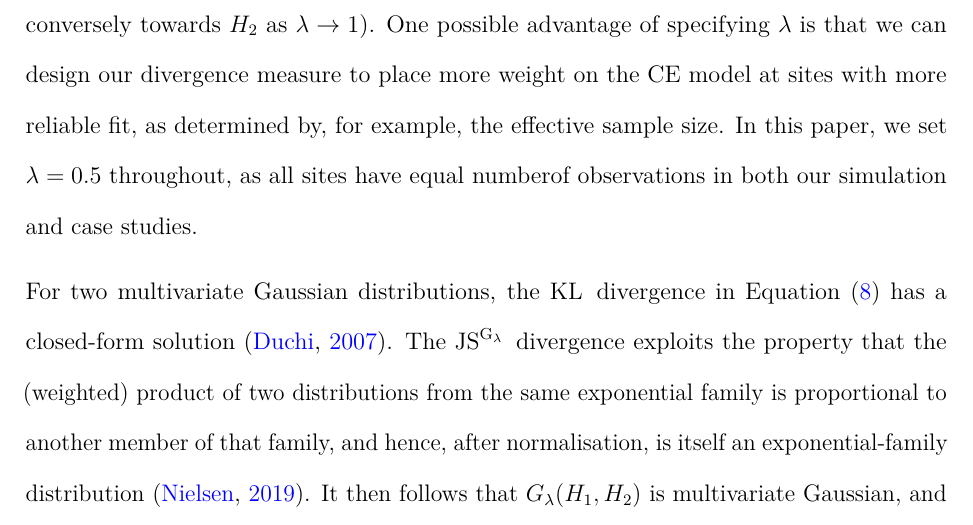
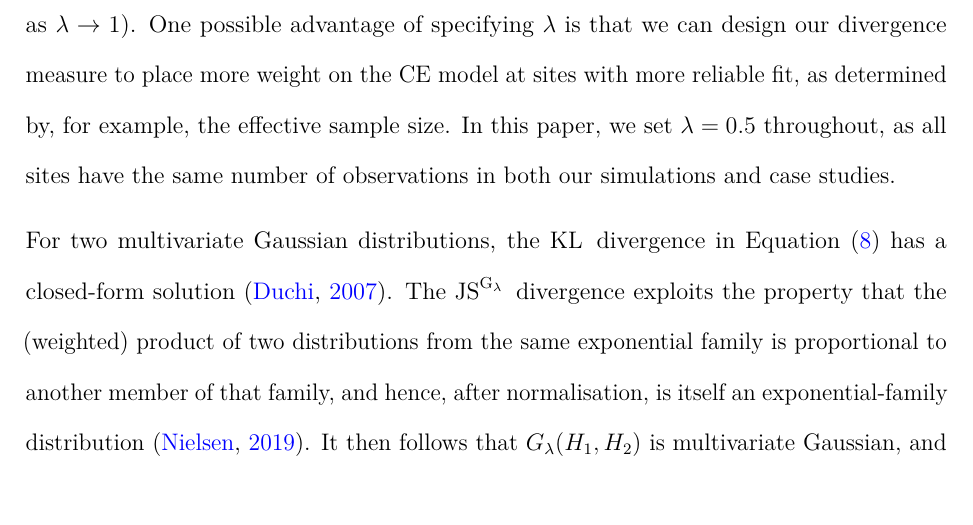
Before and after one commit to potoole7/ce_clust, a LaTeX paper (latex/main.tex): part of page 10 of 38, cut so that both start at the same text, the shorter picture padded with empty space. Compiled offline with pdfLaTeX.

Commit message:
Shorten explanation of lambda to get back another line

```diff
--- a/latex/main.tex
+++ b/latex/main.tex
@@ -1034,11 +1034,14 @@ In our context, we replace $H_1$ and $H_2$ by the conditional multivariate Gauss
 % The parameter $\lambda$ skews the geometric mean $G_{\lambda}(H_1,H_2)\propto H_1^{1-\lambda}H_{2}^{\lambda}$ towards $H_1$ (when $\lambda$ is close to 0) or towards $H_2$ (when $\lambda$ is close to 1).
 % The weight $\lambda$ skews the geometric mean $G_{\lambda}(H_1,H_2) = H_1^{1-\lambda}H_{2}^{\lambda}$ towards $H_1$ (when $\lambda$ is close to 0) or towards $H_2$ (when $\lambda$ is close to 1).
 % The weight $\lambda$ skews the geometric mean $G_{\lambda}(H_1,H_2) = H_1^{1-\lambda}H_{2}^{\lambda}$ towards $H_1$ as $\lambda$ goes to 0 (and conversely towards $H_2$ as $\lambda \rightarrow 1$).
-The weight $\lambda$ skews the geometric mean $G_{\lambda}(H_1,H_2)$ towards $H_1$ as $\lambda$ goes to 0 (and conversely towards $H_2$ as $\lambda \rightarrow 1$).
+% The weight $\lambda$ skews the geometric mean $G_{\lambda}(H_1,H_2)$ towards $H_1$ as $\lambda$ goes to 0 (and conversely towards $H_2$ as $\lambda \rightarrow 1$).
+The weight $\lambda$ skews the geometric mean $G_{\lambda}(H_1,H_2)$ towards $H_1$ as $\lambda \to 0$ (and towards $H_2$ as $\lambda \to 1$).
 % When one site has a more reliable CE fit, we set $\alpha$ to a reliability weight $w\in[0,1]$ (e.g.\ proportional to effective sample size), and apply the symmetrised divergence so that the final dissimilarity remains symmetric.
 % One possible advantage for having a skew parameter such as $\lambda$ is that in our divergence measure we can favour sites with a more reliable CE fit, as determined by, for example, the effective sample size.
+% One possible advantage of specifying $\lambda$ is that we can design our divergence measure to place more weight on the CE model at sites with more reliable fit, as determined by, for example, the effective sample size.
 One possible advantage of specifying $\lambda$ is that we can design our divergence measure to place more weight on the CE model at sites with more reliable fit, as determined by, for example, the effective sample size.
-In this paper, we set $\lambda = 0.5$ throughout, as all sites have equal numberof observations in both our simulation and case studies.
+% In this paper, we set $\lambda = 0.5$ throughout, as all sites have equal number of observations in both our simulation and case studies.
+In this paper, we set $\lambda = 0.5$ throughout, as all sites have the same number of observations in both our simulations and case studies.
 
 % As such, for the sake of brevity we refer to $\JSGa{}(H_1 \Vert H_2)$ as simply $
 % \todo{Refer to JSGa as GJS from now on, since lambda is fixed?}
```
